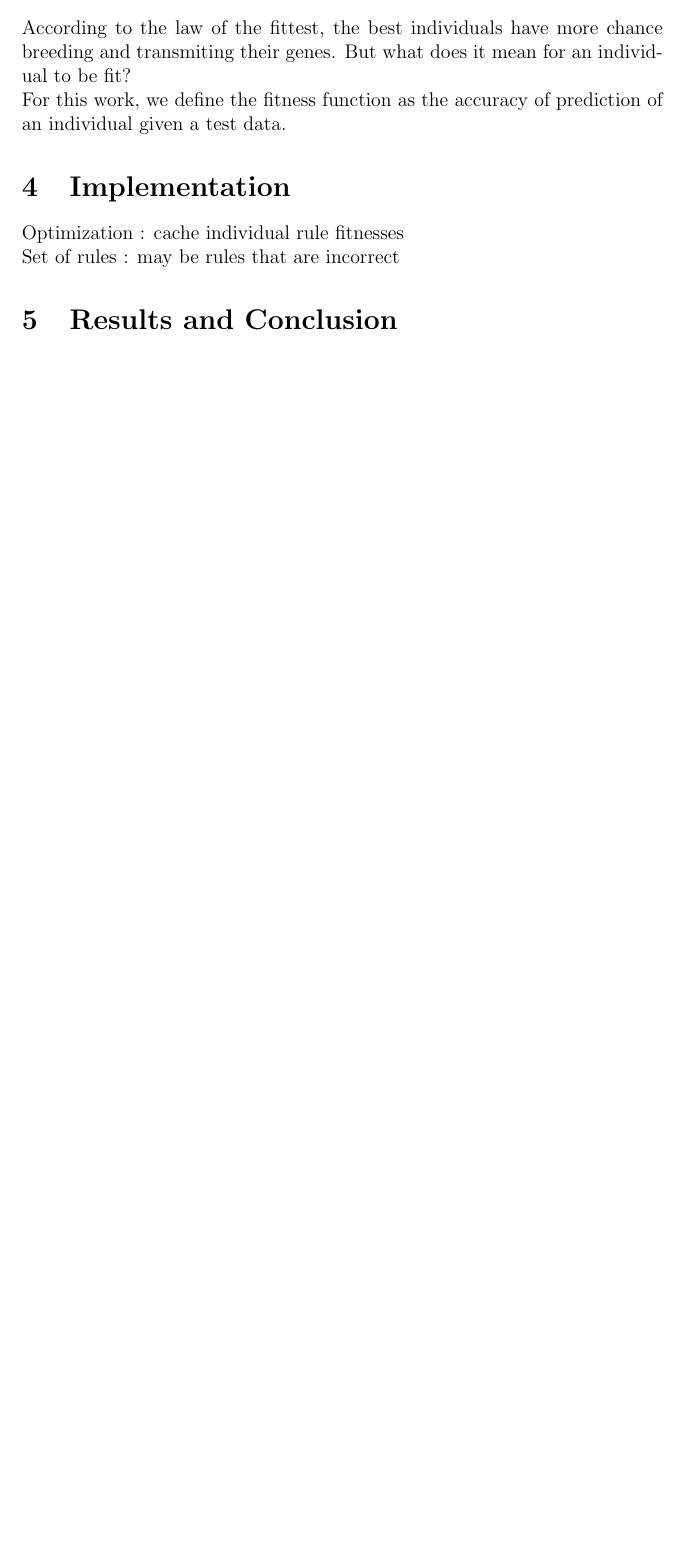
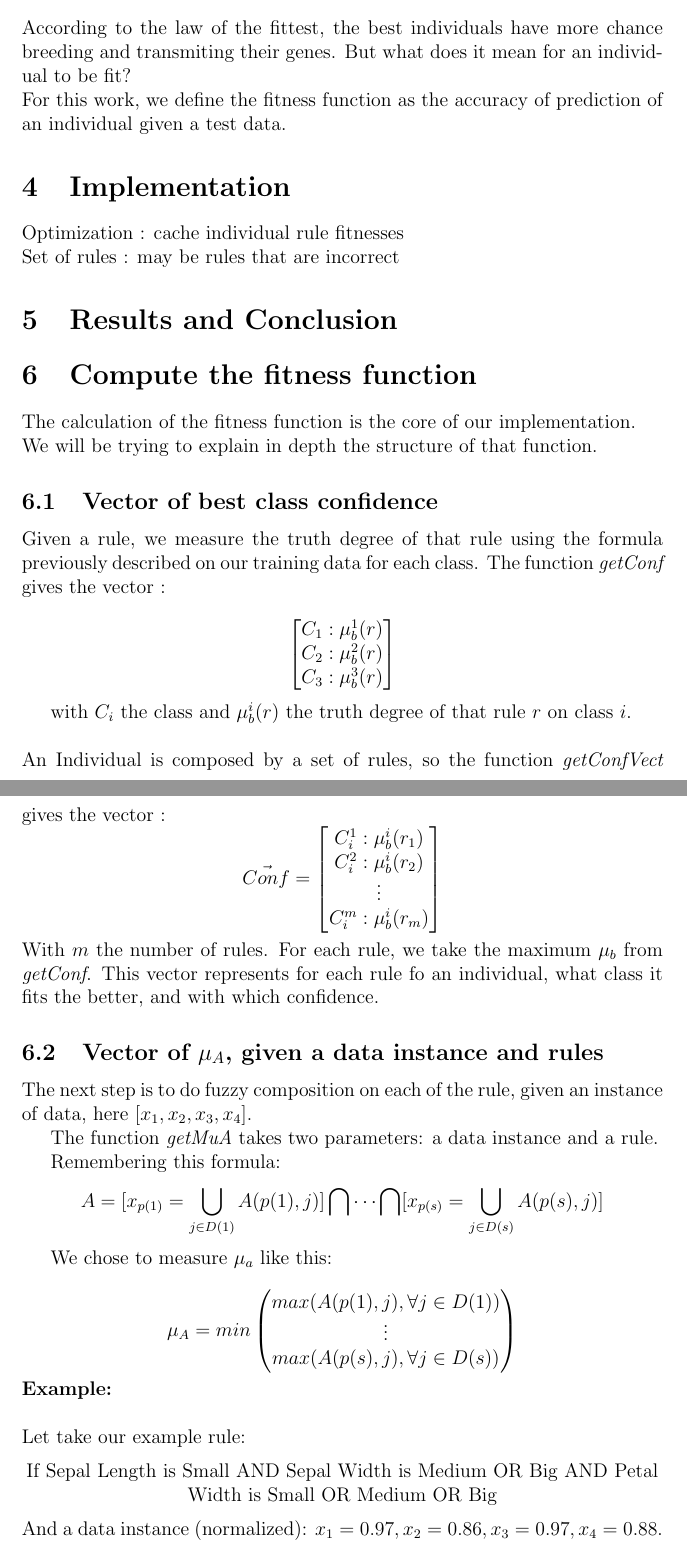
Before and after one commit to Apoptoz/FL_Classifier, a LaTeX document (Article/article.tex): part of page 4 of 4 before the commit and two parts of pages 4 and 5 of 8 after it, the two joined at a grey line, cut so that both start at the same text, the shorter picture padded with empty space. Compiled offline with pdfLaTeX.

Commit message:
GAA and classifier : slight modifications Article : Adding section 6 -> fitness function

```diff
--- a/Article/article.tex
+++ b/Article/article.tex
@@ -97,3 +97,79 @@ Set of rules : may be rules that are incorrect
 
 \section{Results and Conclusion}
 
+
+
+
+\section{Compute the fitness function}
+
+The calculation of the fitness function is the core of our implementation.\\
+We will be trying to explain in depth the structure of that function.
+
+\subsection{Vector of best class confidence}
+
+Given a rule, we measure the truth degree of that rule using the formula previously described on our training data for each class.
+The function \textit{getConf} gives the vector :
+
+\[
+\begin{bmatrix}
+C_1:\mu_b^1(r)\\
+C_2:\mu_b^2(r)\\
+C_3:\mu_b^3(r)
+\end{bmatrix} \]
+
+with $C_i$ the class and $\mu_b^i(r)$ the truth degree of that rule $r$ on class $i$.
+\\
+\\
+An Individual is composed by a set of rules, so the function \textit{getConfVect} gives the vector :
+\[
+\vec{Conf}=
+\begin{bmatrix}
+C_i^1:\mu_b^i(r_1)\\
+C_i^2:\mu_b^i(r_2)\\
+\vdots\\
+C_i^m:\mu_b^i(r_m)\\
+\end{bmatrix} \]
+With $m$ the number of rules. For each rule, we take the maximum $\mu_b$ from \textit{getConf}. This vector represents for each rule fo an individual, what class it fits the better, and with which confidence.
+
+\subsection{Vector of $\mu_A$, given a data instance and rules}
+
+The next step is to do fuzzy composition on each of the rule, given an instance of data, here $[x_1,x_2,x_3,x_4]$.
+
+The function \textit{getMuA} takes two parameters: a data instance and a rule.
+
+Remembering this formula:
+\[A=[x_{p(1)}=\bigcup_{j\in D(1)}A(p(1),j) ] \bigcap\cdots\bigcap[x_{p(s)}=\bigcup_{j\in D(s)}A(p(s),j)]\]
+
+We chose to measure $\mu_a$ like this:
+
+\[\mu_A=
+min
+\begin{pmatrix}
+max(A(p(1),j),\forall j \in D(1))\\
+\vdots \\
+max(A(p(s),j),\forall j \in D(s))
+\end{pmatrix}
+    \]
+\textbf{Example:}\\
+\\
+Let take our example rule:
+\begin{center}
+If Sepal Length is Small AND Sepal Width is Medium OR Big AND Petal Width is Small OR Medium OR Big
+\end{center}
+And a data instance (normalized): $x_1=0.97,x_2=0.86,x_3=0.97,x_4=0.88$.\\
+\[
+\begin{split}
+\mu_A &= min
+\begin{pmatrix}
+max(\mu_S(0.97))\\
+max(\mu_M(0.86),\mu_B(0.86))\\
+max(\mu_S(0.88),\mu_M(0.88),\mu_B(0.88))
+\end{pmatrix}\\
+&= min
+\begin{pmatrix}
+max(0)\\
+max(0.28,0.72)\\
+max(0,0.24,0.76)
+\end{pmatrix}\\
+&= min(0,0.72,0.76) = 0
+\end{split}
```
Also changed, not shown: Article/article.tex (47 more changed lines), 2 other files.
